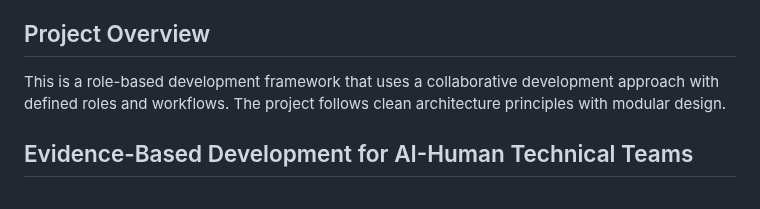
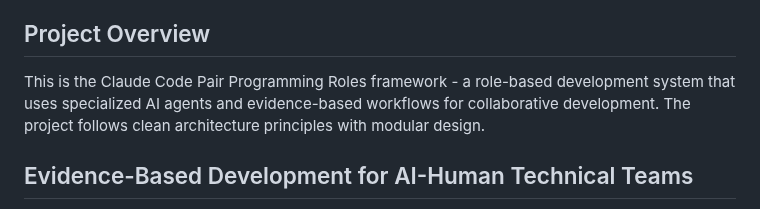
Before and after one commit to DimitriGeelen/1000-AI-Roles, a Markdown page: CLAUDE.md, the part around the change. Rendered like a GitHub page.

```diff
--- a/CLAUDE.md
+++ b/CLAUDE.md
@@ -4,7 +4,7 @@ This file provides guidance to Claude Code (claude.ai/code) when working with co
 
 ## Project Overview
 
-This is a role-based development framework that uses a collaborative development approach with defined roles and workflows. The project follows clean architecture principles with modular design.
+This is the Claude Code Pair Programming Roles framework - a role-based development system that uses specialized AI agents and evidence-based workflows for collaborative development. The project follows clean architecture principles with modular design.
 
 ## Evidence-Based Development for AI-Human Technical Teams
 
```
Also changed, not shown: README.md (+4 -3 lines).
